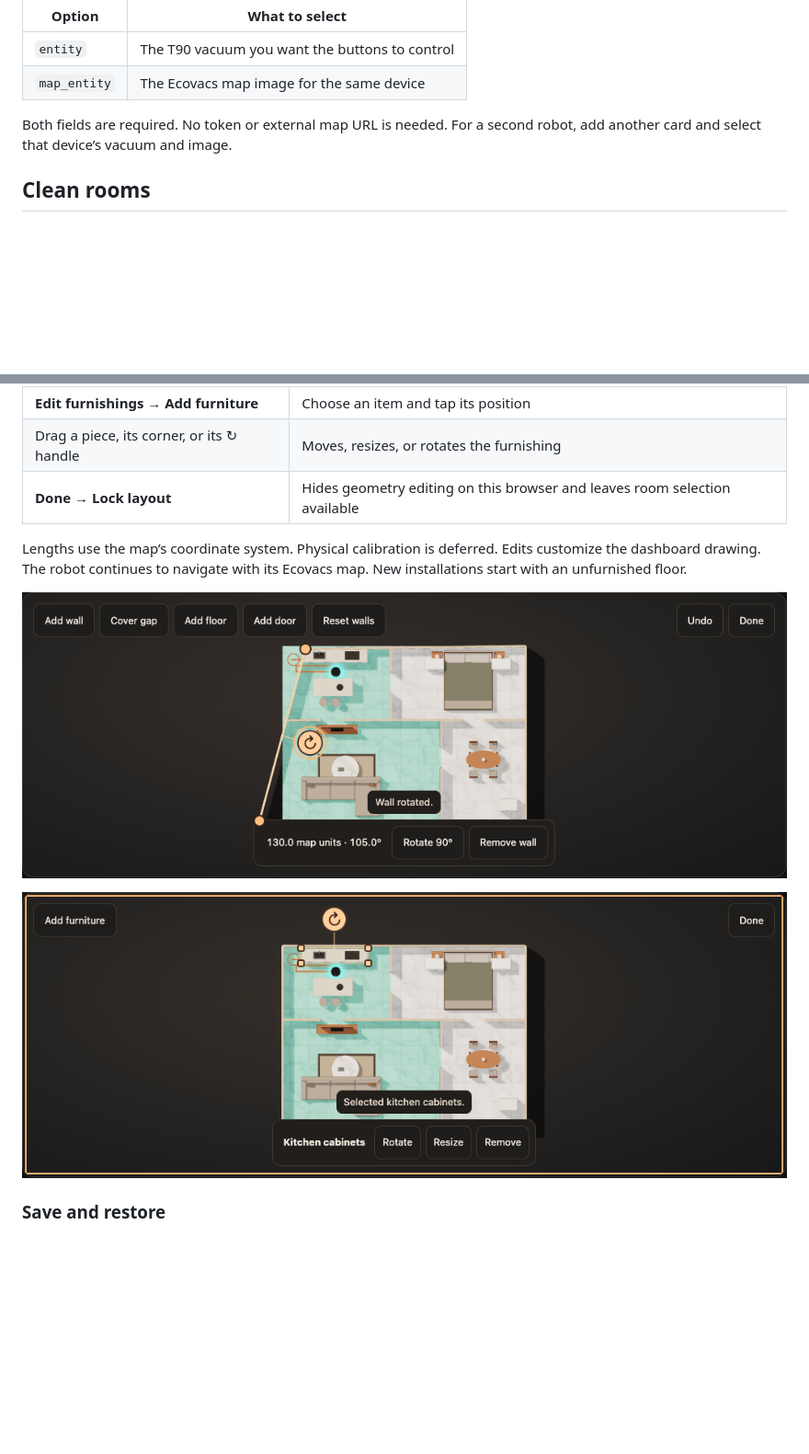
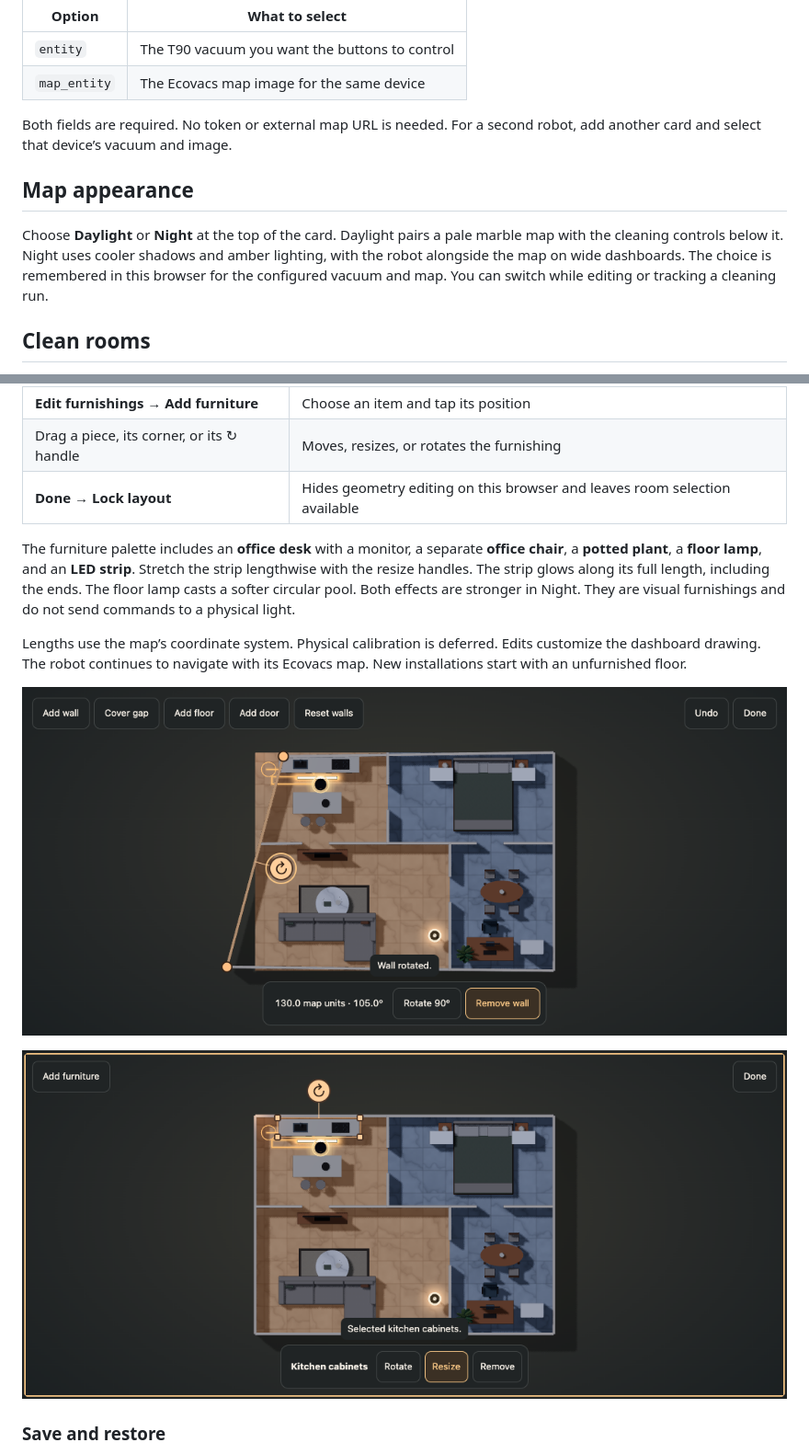
Before and after one commit to gdelagardelle/t90-map-card, a Markdown page: README.md, 2 parts joined by grey strips. Shown at 92% size. Rendered like a GitHub page; pictures changed too: docs/furniture-editor.png, docs/wall-editor.png; blank space fills up the shorter version.

Commit message:
Add Daylight and Night appearances and illuminated furnishings

```diff
--- a/README.md
+++ b/README.md
@@ -37,6 +39,10 @@ map_entity: image.my_deebot_map
 
 Both fields are required. No token or external map URL is needed. For a second robot, add another card and select that device’s vacuum and image.
 
+## Map appearance
+
+Choose **Daylight** or **Night** at the top of the card. Daylight pairs a pale marble map with the cleaning controls below it. Night uses cooler shadows and amber lighting, with the robot alongside the map on wide dashboards. The choice is remembered in this browser for the configured vacuum and map. You can switch while editing or tracking a cleaning run.
+
 ## Clean rooms
 
 Tap a room on the floor. On the first tap, choose its Ecovacs room name and select **Save room**. Repeat for each room you want to target. Once a room is matched, tapping it toggles its highlight. You can also select rooms under **Choose rooms**.
@@ -58,6 +64,8 @@ The glowing marker follows the latest reported position. The card checks the map
 | **Edit furnishings → Add furniture** | Choose an item and tap its position |
 | Drag a piece, its corner, or its ↻ handle | Moves, resizes, or rotates the furnishing |
 | **Done → Lock layout** | Hides geometry editing on this browser and leaves room selection available |
+
+The furniture palette includes an **office desk** with a monitor, a separate **office chair**, a **potted plant**, a **floor lamp**, and an **LED strip**. Stretch the strip lengthwise with the resize handles. The strip glows along its full length, including the ends. The floor lamp casts a softer circular pool. Both effects are stronger in Night. They are visual furnishings and do not send commands to a physical light.
 
 Lengths use the map’s coordinate system. Physical calibration is deferred. Edits customize the dashboard drawing. The robot continues to navigate with its Ecovacs map. New installations start with an unfurnished floor.
 
```
Also changed, not shown: other parts of README.md (+2 -0 lines), docs/dashboard-night.png (added), docs/dashboard.png, 13 other files.
